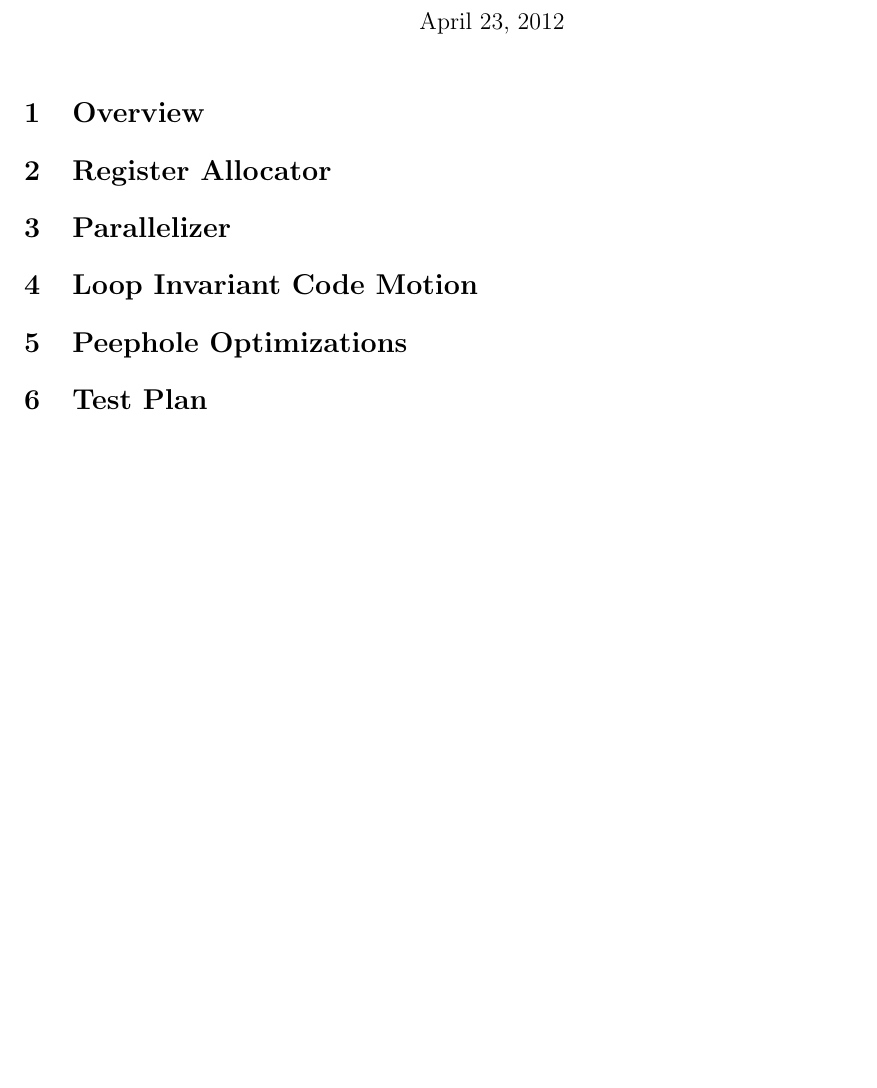
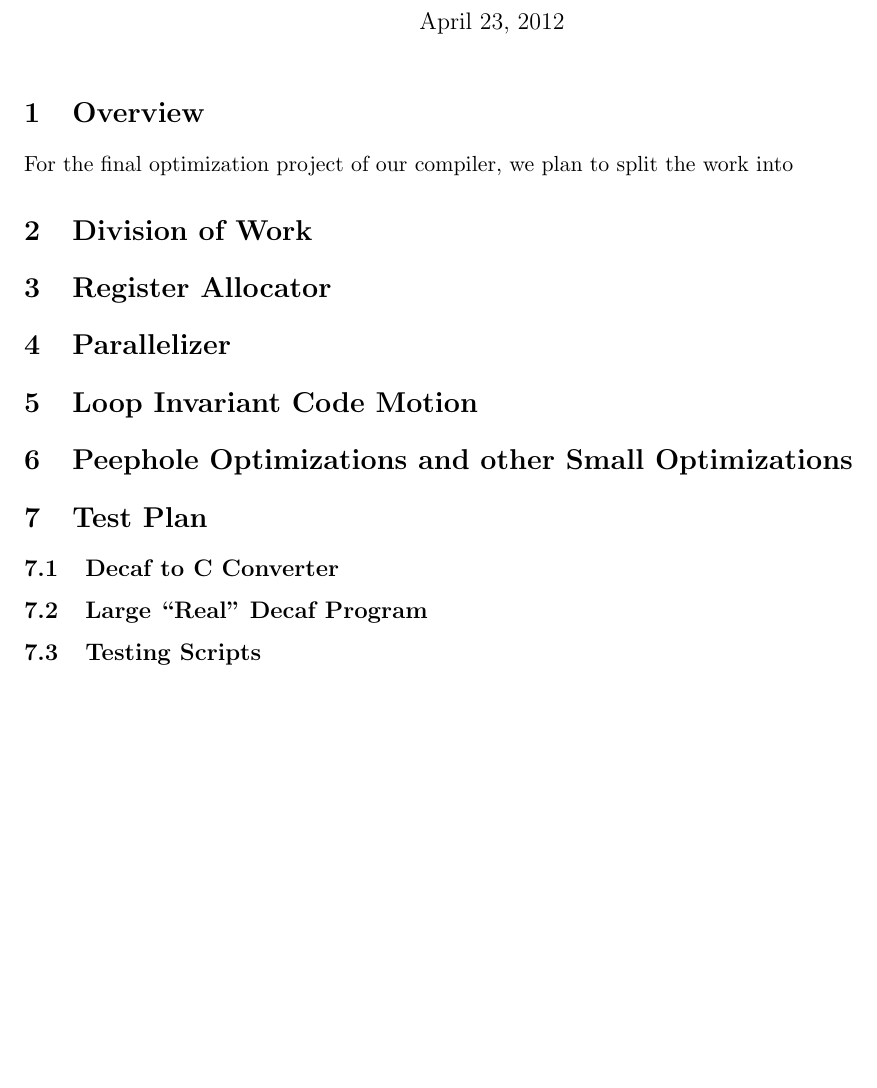
Before and after one commit to kmill/dcc, a LaTeX document (doc/design-project-4.tex): part of the page, cut so that both start at the same text, the shorter picture padded with empty space. Compiled offline with pdfLaTeX.

```diff
--- a/doc/design-project-4.tex
+++ b/doc/design-project-4.tex
@@ -10,15 +10,26 @@
 
 \section {Overview}
 
+For the final optimization project of our compiler, we plan to split
+the work into
+
+\section {Division of Work}
+
 \section {Register Allocator}
 
 \section {Parallelizer}
 
 \section {Loop Invariant Code Motion}
 
-\section {Peephole Optimizations}
+\section {Peephole Optimizations and other Small Optimizations}
 
 \section {Test Plan}
 
+\subsection {Decaf to C Converter}
+
+\subsection {Large ``Real'' Decaf Program}
+
+\subsection {Testing Scripts}
+
 
 \end{document}
```
Also changed, not shown: 3 other files.
